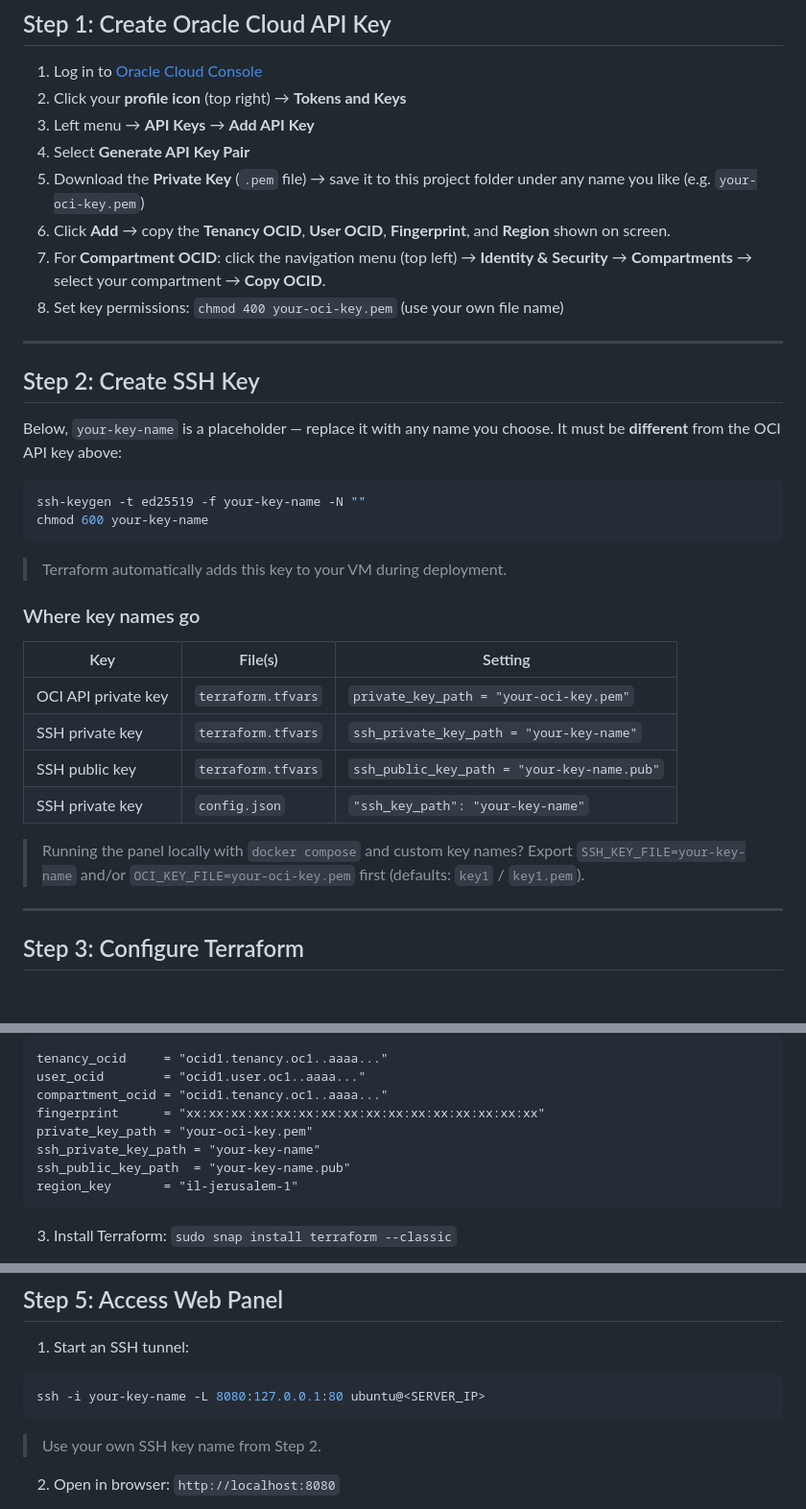
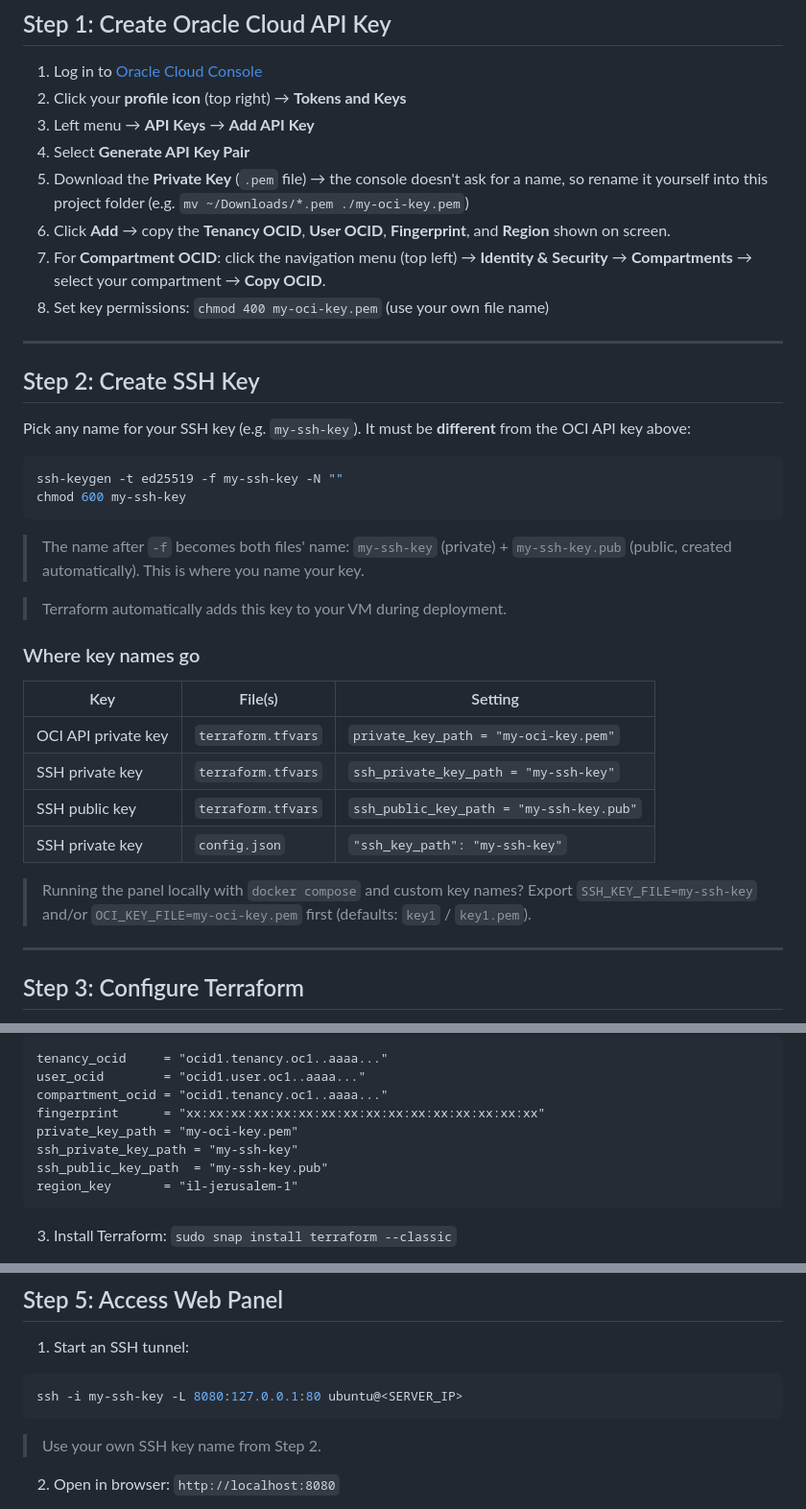
Before and after one commit to UMIS23/minecraft-host, a Markdown page: readme.md, 3 parts joined by grey strips. Shown at 96% size. Rendered like a GitHub page; blank space fills up the shorter version.

Commit message:
docs: clarify where key names come from (mv for OCI, -f for SSH)

````diff
--- a/readme.md
+++ b/readme.md
@@ -16,21 +16,23 @@ Deploy a Minecraft server on Oracle Cloud Free Tier and manage it through a web
 2. Click your **profile icon** (top right) → **Tokens and Keys**
 3. Left menu → **API Keys** → **Add API Key**
 4. Select **Generate API Key Pair**
-5. Download the **Private Key** (`.pem` file) → save it to this project folder under any name you like (e.g. `your-oci-key.pem`)
+5. Download the **Private Key** (`.pem` file) → the console doesn't ask for a name, so rename it yourself into this project folder (e.g. `mv ~/Downloads/*.pem ./my-oci-key.pem`)
 6. Click **Add** → copy the **Tenancy OCID**, **User OCID**, **Fingerprint**, and **Region** shown on screen.
 7. For **Compartment OCID**: click the navigation menu (top left) → **Identity & Security** → **Compartments** → select your compartment → **Copy OCID**.
-8. Set key permissions: `chmod 400 your-oci-key.pem` (use your own file name)
+8. Set key permissions: `chmod 400 my-oci-key.pem` (use your own file name)
 
 ---
 
 ## Step 2: Create SSH Key
 
-Below, `your-key-name` is a placeholder — replace it with any name you choose. It must be **different** from the OCI API key above:
+Pick any name for your SSH key (e.g. `my-ssh-key`). It must be **different** from the OCI API key above:
 
 ```bash
-ssh-keygen -t ed25519 -f your-key-name -N ""
-chmod 600 your-key-name
+ssh-keygen -t ed25519 -f my-ssh-key -N ""
+chmod 600 my-ssh-key
 ```
+
+> The name after `-f` becomes both files' name: `my-ssh-key` (private) + `my-ssh-key.pub` (public, created automatically). This is where you name your key.
 
 > Terraform automatically adds this key to your VM during deployment.
 
@@ -38,12 +40,12 @@ chmod 600 your-key-name
 
 | Key | File(s) | Setting |
 |---|---|---|
-| OCI API private key | `terraform.tfvars` | `private_key_path = "your-oci-key.pem"` |
-| SSH private key | `terraform.tfvars` | `ssh_private_key_path = "your-key-name"` |
-| SSH public key | `terraform.tfvars` | `ssh_public_key_path = "your-key-name.pub"` |
-| SSH private key | `config.json` | `"ssh_key_path": "your-key-name"` |
+| OCI API private key | `terraform.tfvars` | `private_key_path = "my-oci-key.pem"` |
+| SSH private key | `terraform.tfvars` | `ssh_private_key_path = "my-ssh-key"` |
+| SSH public key | `terraform.tfvars` | `ssh_public_key_path = "my-ssh-key.pub"` |
+| SSH private key | `config.json` | `"ssh_key_path": "my-ssh-key"` |
 
-> Running the panel locally with `docker compose` and custom key names? Export `SSH_KEY_FILE=your-key-name` and/or `OCI_KEY_FILE=your-oci-key.pem` first (defaults: `key1` / `key1.pem`).
+> Running the panel locally with `docker compose` and custom key names? Export `SSH_KEY_FILE=my-ssh-key` and/or `OCI_KEY_FILE=my-oci-key.pem` first (defaults: `key1` / `key1.pem`).
 
 ---
 
@@ -65,9 +67,9 @@ tenancy_ocid     = "ocid1.tenancy.oc1..aaaa..."
 user_ocid        = "ocid1.user.oc1..aaaa..."
 compartment_ocid = "ocid1.tenancy.oc1..aaaa..."
 fingerprint      = "xx:xx:xx:xx:xx:xx:xx:xx:xx:xx:xx:xx:xx:xx:xx:xx"
-private_key_path = "your-oci-key.pem"
-ssh_private_key_path = "your-key-name"
-ssh_public_key_path  = "your-key-name.pub"
+private_key_path = "my-oci-key.pem"
+ssh_private_key_path = "my-ssh-key"
+ssh_public_key_path  = "my-ssh-key.pub"
 region_key       = "il-jerusalem-1"
 ```
 
@@ -109,7 +111,7 @@ terraform output -raw mc_ip    # player address (give this to players)
 1. Start an SSH tunnel:
 
 ```bash
-ssh -i your-key-name -L 8080:127.0.0.1:80 ubuntu@<SERVER_IP>
+ssh -i my-ssh-key -L 8080:127.0.0.1:80 ubuntu@<SERVER_IP>
 ```
 
 > Use your own SSH key name from Step 2.
````
